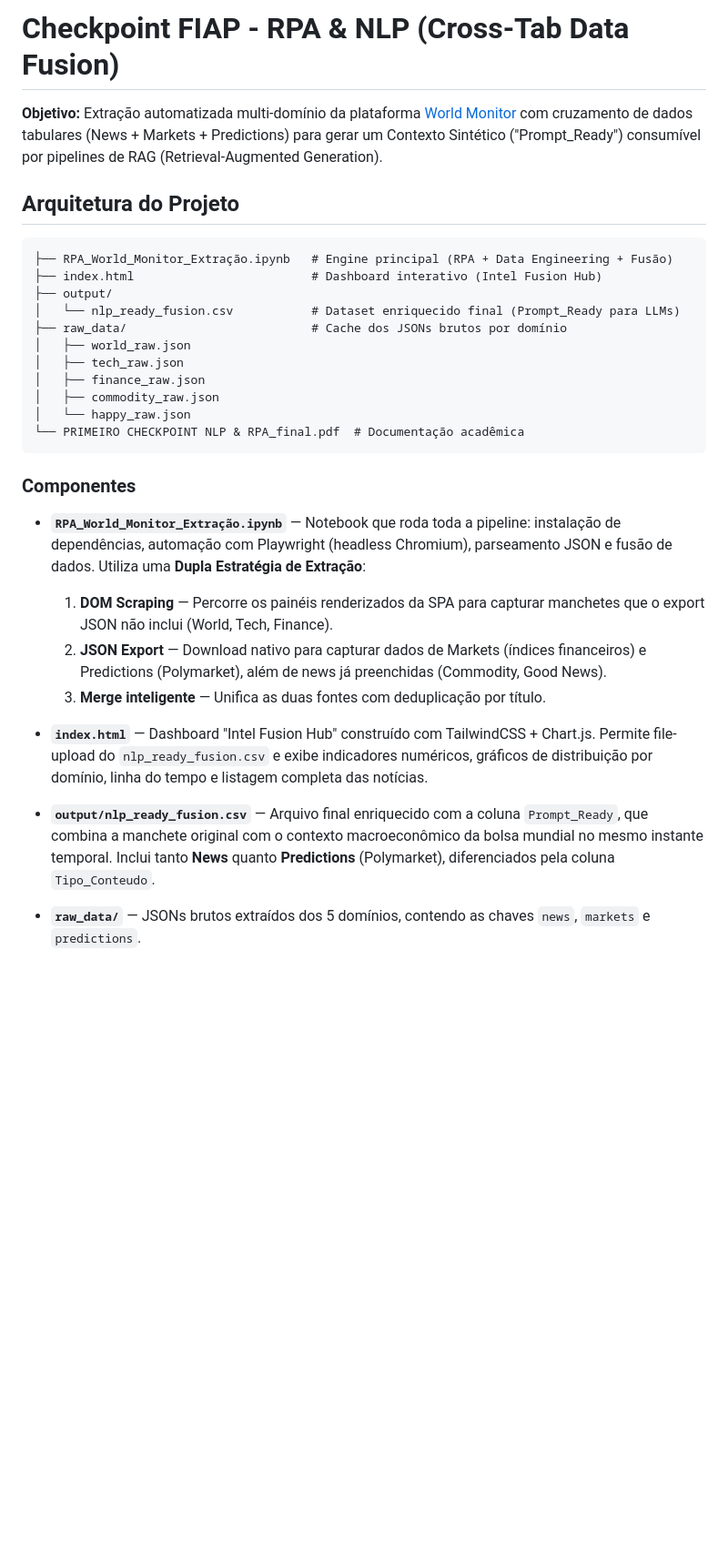
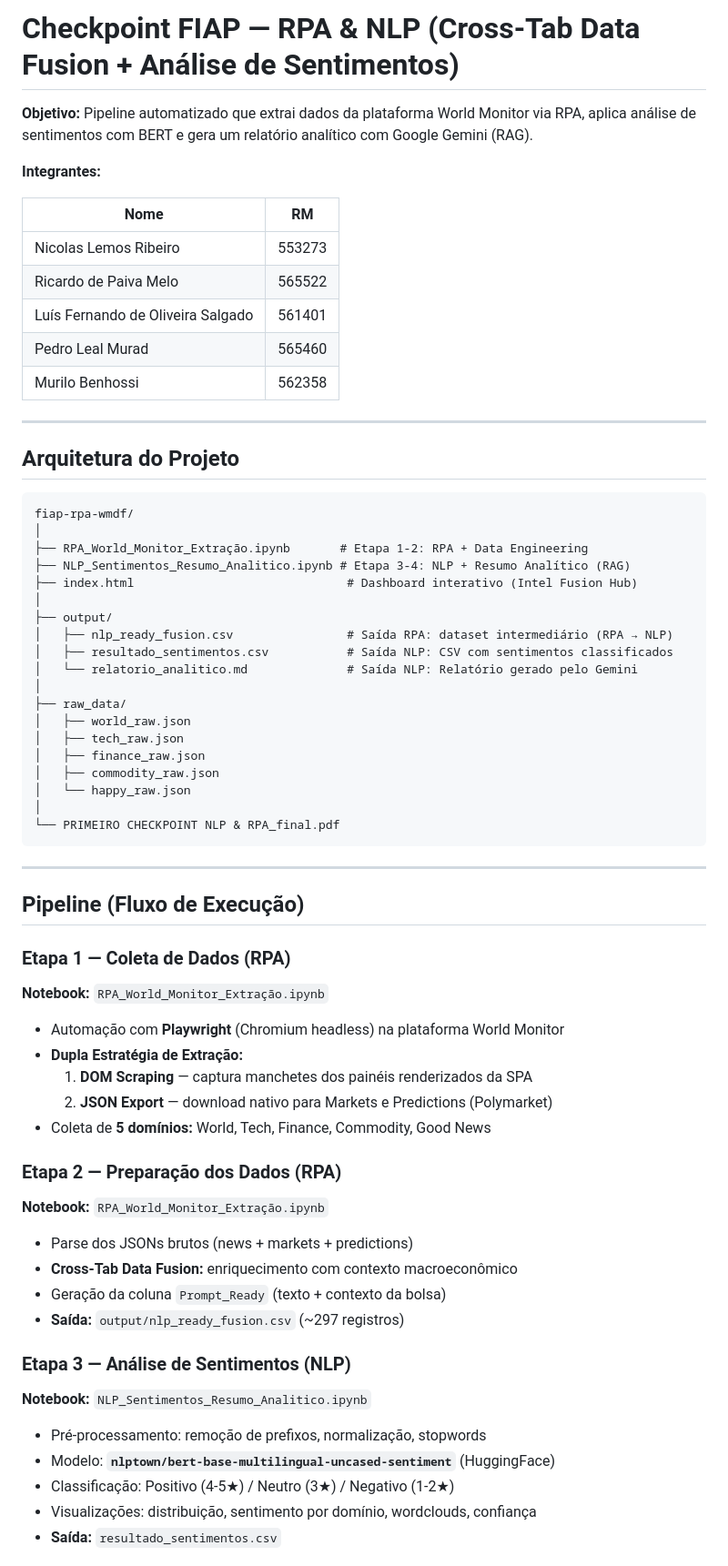
Before and after one commit to NicolasLemosRibeiro/fiap-rpa-wmdf, a Markdown page: README.md, the part around one of its changes. Shown at 91% size. Rendered like a GitHub page; blank space fills up the shorter version.

````diff
--- a/README.md
+++ b/README.md
@@ -1,32 +1,70 @@
-# Checkpoint FIAP - RPA & NLP (Cross-Tab Data Fusion)
+# Checkpoint FIAP — RPA & NLP (Cross-Tab Data Fusion + Análise de Sentimentos)
 
-**Objetivo:** Extração automatizada multi-domínio da plataforma [World Monitor](https://www.worldmonitor.app/) com cruzamento de dados tabulares (News + Markets + Predictions) para gerar um Contexto Sintético ("Prompt_Ready") consumível por pipelines de RAG (Retrieval-Augmented Generation).
+**Objetivo:** Pipeline automatizado que extrai dados da plataforma World Monitor via RPA, aplica análise de sentimentos com BERT e gera um relatório analítico com Google Gemini (RAG).
+
+**Integrantes:**
+
+| Nome | RM |
+|------|-----|
+| Nicolas Lemos Ribeiro | 553273 |
+| Ricardo de Paiva Melo | 565522 |
+| Luís Fernando de Oliveira Salgado | 561401 |
+| Pedro Leal Murad | 565460 |
+| Murilo Benhossi | 562358 |
+
+---
 
 ## Arquitetura do Projeto
 
 ```
-├── RPA_World_Monitor_Extração.ipynb   # Engine principal (RPA + Data Engineering + Fusão)
-├── index.html                         # Dashboard interativo (Intel Fusion Hub)
+fiap-rpa-wmdf/
+│
+├── RPA_World_Monitor_Extração.ipynb       # Etapa 1-2: RPA + Data Engineering
+├── NLP_Sentimentos_Resumo_Analitico.ipynb # Etapa 3-4: NLP + Resumo Analítico (RAG)
+├── index.html                              # Dashboard interativo (Intel Fusion Hub)
+│
 ├── output/
-│   └── nlp_ready_fusion.csv           # Dataset enriquecido final (Prompt_Ready para LLMs)
-├── raw_data/                          # Cache dos JSONs brutos por domínio
+│   ├── nlp_ready_fusion.csv                # Saída RPA: dataset intermediário (RPA → NLP)
+│   ├── resultado_sentimentos.csv           # Saída NLP: CSV com sentimentos classificados
+│   └── relatorio_analitico.md              # Saída NLP: Relatório gerado pelo Gemini
+│
+├── raw_data/
 │   ├── world_raw.json
 │   ├── tech_raw.json
 │   ├── finance_raw.json
 │   ├── commodity_raw.json
 │   └── happy_raw.json
-└── PRIMEIRO CHECKPOINT NLP & RPA_final.pdf  # Documentação acadêmica
+│
+└── PRIMEIRO CHECKPOINT NLP & RPA_final.pdf
 ```
 
-### Componentes
+---
 
-- **`RPA_World_Monitor_Extração.ipynb`** — Notebook que roda toda a pipeline: instalação de dependências, automação com Playwright (headless Chromium), parseamento JSON e fusão de dados. Utiliza uma **Dupla Estratégia de Extração**:
-  1. **DOM Scraping** — Percorre os painéis renderizados da SPA para capturar manchetes que o export JSON não inclui (World, Tech, Finance).
-  2. **JSON Export** — Download nativo para capturar dados de Markets (índices financeiros) e Predictions (Polymarket), além de news já preenchidas (Commodity, Good News).
-  3. **Merge inteligente** — Unifica as duas fontes com deduplicação por título.
+## Pipeline (Fluxo de Execução)
 
-- **`index.html`** — Dashboard "Intel Fusion Hub" construído com TailwindCSS + Chart.js. Permite file-upload do `nlp_ready_fusion.csv` e exibe indicadores numéricos, gráficos de distribuição por domínio, linha do tempo e listagem completa das notícias.
+### Etapa 1 — Coleta de Dados (RPA)
+**Notebook:** `RPA_World_Monitor_Extração.ipynb`
 
-- **`output/nlp_ready_fusion.csv`** — Arquivo final enriquecido com a coluna `Prompt_Ready`, que combina a manchete original com o contexto macroeconômico da bolsa mundial no mesmo instante temporal. Inclui tanto **News** quanto **Predictions** (Polymarket), diferenciados pela coluna `Tipo_Conteudo`.
+- Automação com **Playwright** (Chromium headless) na plataforma World Monitor
+- **Dupla Estratégia de Extração:**
+  1. **DOM Scraping** — captura manchetes dos painéis renderizados da SPA
+  2. **JSON Export** — download nativo para Markets e Predictions (Polymarket)
+- Coleta de **5 domínios:** World, Tech, Finance, Commodity, Good News
 
-- **`raw_data/`** — JSONs brutos extraídos dos 5 domínios, contendo as chaves `news`, `markets` e `predictions`.
+### Etapa 2 — Preparação dos Dados (RPA)
+**Notebook:** `RPA_World_Monitor_Extração.ipynb`
+
+- Parse dos JSONs brutos (news + markets + predictions)
+- **Cross-Tab Data Fusion:** enriquecimento com contexto macroeconômico
+- Geração da coluna `Prompt_Ready` (texto + contexto da bolsa)
+- **Saída:** `output/nlp_ready_fusion.csv` (~297 registros)
+
+### Etapa 3 — Análise de Sentimentos (NLP)
+**Notebook:** `NLP_Sentimentos_Resumo_Analitico.ipynb`
+
+- Pré-processamento: remoção de prefixos, normalização, stopwords
+- Modelo: **`nlptown/bert-base-multilingual-uncased-sentiment`** (HuggingFace)
+- Classificação: Positivo (4-5★) / Neutro (3★) / Negativo (1-2★)
+- Visualizações: distribuição, sentimento por domínio, wordclouds, confiança
+- **Saída:** `resultado_sentimentos.csv`
+
````
Also changed, not shown: other parts of README.md (+62 -30 lines).
